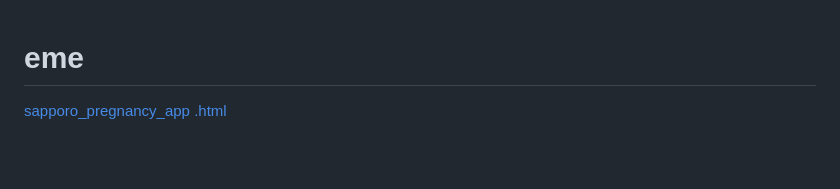
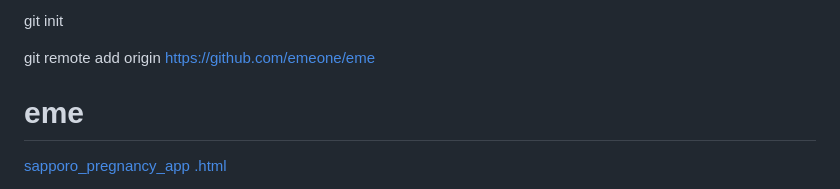
Before and after one commit to emeone/eme, a Markdown page: README.md, the part around the change. Rendered like a GitHub page; blank space fills up the shorter version.

```diff
--- a/README.md
+++ b/README.md
@@ -1,3 +1,7 @@
+git init
+
+git remote add origin https://github.com/emeone/eme
+
 # eme
 [sapporo_pregnancy_app .html](https://github.com/user-attachments/files/25334912/sapporo_pregnancy_app.html)
 <!DOCTYPE html>
```
